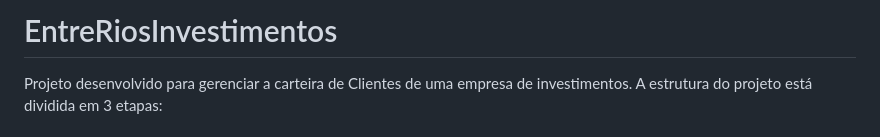
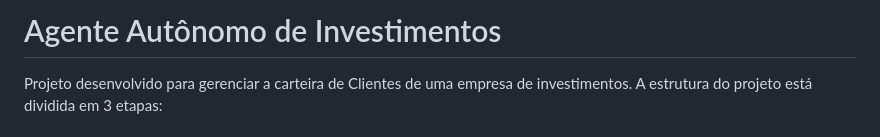
Before and after one commit to viniciusfjacinto/AAI_Investimentos, a Markdown page: README.md, the part around the change. GitHub-like rendering.

```diff
--- a/README.md
+++ b/README.md
@@ -1,4 +1,4 @@
-# EntreRiosInvestimentos
+# Agente Autônomo de Investimentos
 
 Projeto desenvolvido para gerenciar a carteira de Clientes de uma empresa de investimentos. A estrutura do projeto está dividida em 3 etapas:
 
```
